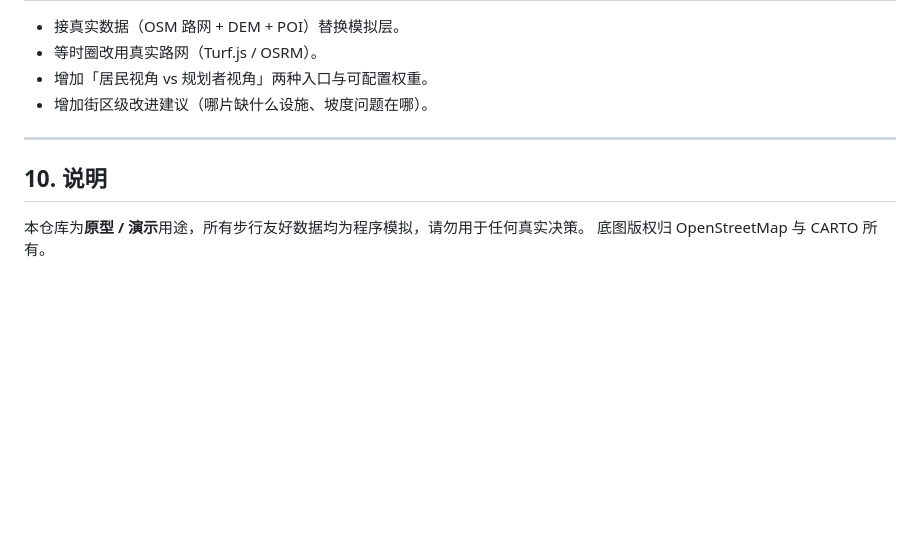
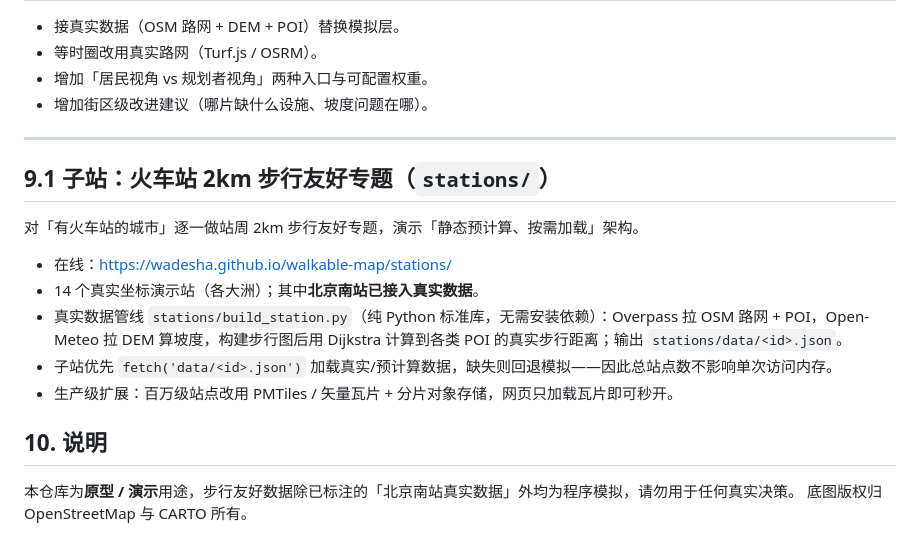
Before and after one commit to Wadesha/walkable-map, a Markdown page: README.md, the part around the change. Rendered like a GitHub page; blank space fills up the shorter version.

Commit message:
doc: add stations sub-site + real pipeline section

```diff
--- a/README.md
+++ b/README.md
@@ -131,7 +131,17 @@ python3 -m http.server 8000
 
 ---
 
+## 9.1 子站：火车站 2km 步行友好专题（`stations/`）
+
+对「有火车站的城市」逐一做站周 2km 步行友好专题，演示「静态预计算、按需加载」架构。
+
+- 在线：https://wadesha.github.io/walkable-map/stations/
+- 14 个真实坐标演示站（各大洲）；其中**北京南站已接入真实数据**。
+- 真实数据管线 `stations/build_station.py`（纯 Python 标准库，无需安装依赖）：Overpass 拉 OSM 路网 + POI，Open-Meteo 拉 DEM 算坡度，构建步行图后用 Dijkstra 计算到各类 POI 的真实步行距离；输出 `stations/data/<id>.json`。
+- 子站优先 `fetch('data/<id>.json')` 加载真实/预计算数据，缺失则回退模拟——因此总站点数不影响单次访问内存。
+- 生产级扩展：百万级站点改用 PMTiles / 矢量瓦片 + 分片对象存储，网页只加载瓦片即可秒开。
+
 ## 10. 说明
 
-本仓库为**原型 / 演示**用途，所有步行友好数据均为程序模拟，请勿用于任何真实决策。
+本仓库为**原型 / 演示**用途，步行友好数据除已标注的「北京南站真实数据」外均为程序模拟，请勿用于任何真实决策。
 底图版权归 OpenStreetMap 与 CARTO 所有。
```
